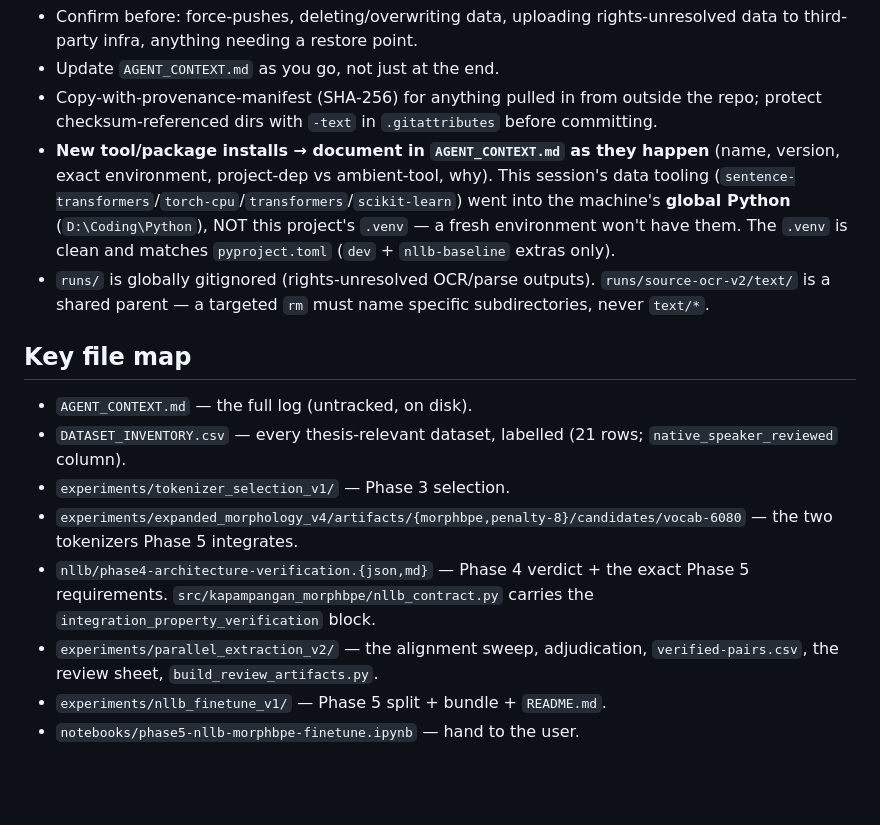
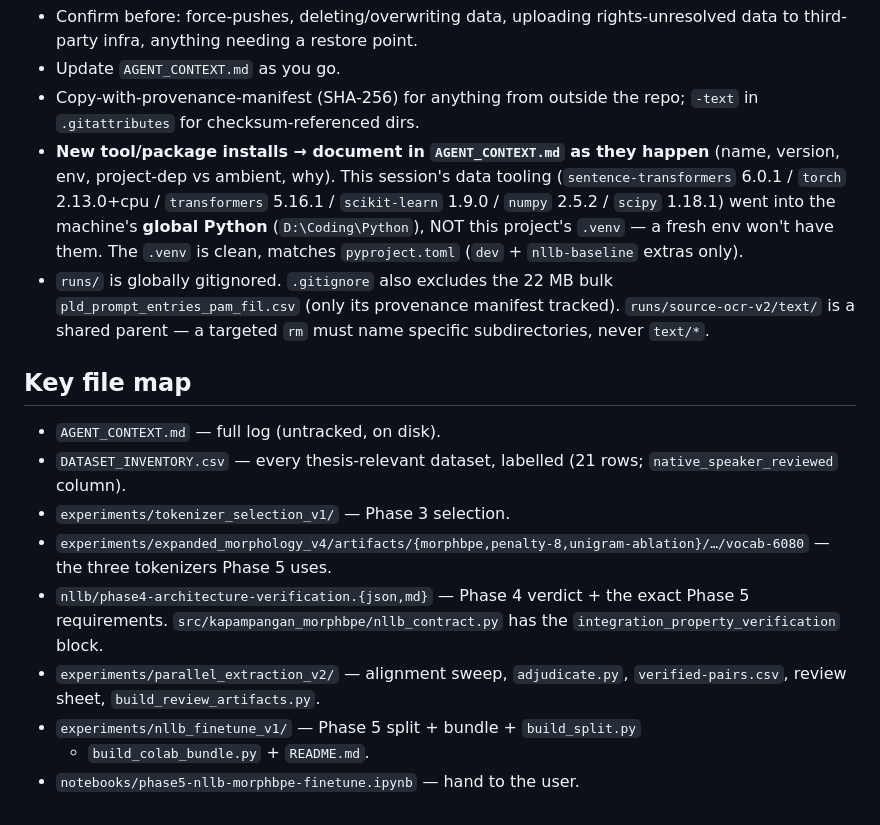
Before and after one commit to tzuyu10/kapampangan-tokenizer-pipeline, a Markdown page: HANDOFF_PHASE5.md, the part around one of its changes. Rendered like a GitHub page; blank space fills up the shorter version.

```diff
--- a/HANDOFF_PHASE5.md
+++ b/HANDOFF_PHASE5.md
@@ -129,33 +169,34 @@ you regenerate the notebook, re-post it.
 - Confirm before: force-pushes, deleting/overwriting data, uploading
   rights-unresolved data to third-party infra, anything needing a restore
   point.
-- Update `AGENT_CONTEXT.md` as you go, not just at the end.
-- Copy-with-provenance-manifest (SHA-256) for anything pulled in from
-  outside the repo; protect checksum-referenced dirs with `-text` in
-  `.gitattributes` before committing.
+- Update `AGENT_CONTEXT.md` as you go.
+- Copy-with-provenance-manifest (SHA-256) for anything from outside the
+  repo; `-text` in `.gitattributes` for checksum-referenced dirs.
 - **New tool/package installs → document in `AGENT_CONTEXT.md` as they
-  happen** (name, version, exact environment, project-dep vs ambient-tool,
-  why). This session's data tooling
-  (`sentence-transformers`/`torch-cpu`/`transformers`/`scikit-learn`) went
-  into the machine's **global Python** (`D:\Coding\Python`), NOT this
-  project's `.venv` — a fresh environment won't have them. The `.venv` is
-  clean and matches `pyproject.toml` (`dev` + `nllb-baseline` extras only).
-- `runs/` is globally gitignored (rights-unresolved OCR/parse outputs).
+  happen** (name, version, env, project-dep vs ambient, why). This
+  session's data tooling (`sentence-transformers` 6.0.1 / `torch` 2.13.0+cpu
+  / `transformers` 5.16.1 / `scikit-learn` 1.9.0 / `numpy` 2.5.2 / `scipy`
+  1.18.1) went into the machine's **global Python** (`D:\Coding\Python`),
+  NOT this project's `.venv` — a fresh env won't have them. The `.venv` is
+  clean, matches `pyproject.toml` (`dev` + `nllb-baseline` extras only).
+- `runs/` is globally gitignored. `.gitignore` also excludes the 22 MB bulk
+  `pld_prompt_entries_pam_fil.csv` (only its provenance manifest tracked).
   `runs/source-ocr-v2/text/` is a shared parent — a targeted `rm` must name
   specific subdirectories, never `text/*`.
 
 ## Key file map
 
-- `AGENT_CONTEXT.md` — the full log (untracked, on disk).
-- `DATASET_INVENTORY.csv` — every thesis-relevant dataset, labelled
-  (21 rows; `native_speaker_reviewed` column).
+- `AGENT_CONTEXT.md` — full log (untracked, on disk).
+- `DATASET_INVENTORY.csv` — every thesis-relevant dataset, labelled (21
+  rows; `native_speaker_reviewed` column).
 - `experiments/tokenizer_selection_v1/` — Phase 3 selection.
-- `experiments/expanded_morphology_v4/artifacts/{morphbpe,penalty-8}/candidates/vocab-6080`
-  — the two tokenizers Phase 5 integrates.
-- `nllb/phase4-architecture-verification.{json,md}` — Phase 4 verdict +
-  the exact Phase 5 requirements. `src/kapampangan_morphbpe/nllb_contract.py`
-  carries the `integration_property_verification` block.
-- `experiments/parallel_extraction_v2/` — the alignment sweep, adjudication,
-  `verified-pairs.csv`, the review sheet, `build_review_artifacts.py`.
-- `experiments/nllb_finetune_v1/` — Phase 5 split + bundle + `README.md`.
+- `experiments/expanded_morphology_v4/artifacts/{morphbpe,penalty-8,unigram-ablation}/…/vocab-6080`
+  — the three tokenizers Phase 5 uses.
+- `nllb/phase4-architecture-verification.{json,md}` — Phase 4 verdict + the
+  exact Phase 5 requirements. `src/kapampangan_morphbpe/nllb_contract.py`
+  has the `integration_property_verification` block.
+- `experiments/parallel_extraction_v2/` — alignment sweep, `adjudicate.py`,
+  `verified-pairs.csv`, review sheet, `build_review_artifacts.py`.
+- `experiments/nllb_finetune_v1/` — Phase 5 split + bundle + `build_split.py`
+  + `build_colab_bundle.py` + `README.md`.
 - `notebooks/phase5-nllb-morphbpe-finetune.ipynb` — hand to the user.
```
Also changed, not shown: other parts of HANDOFF_PHASE5.md (+128 -88 lines).
